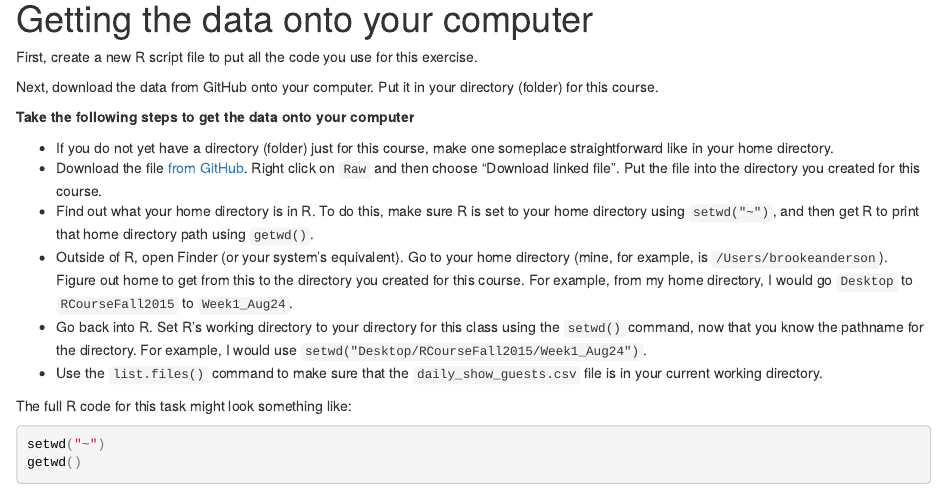
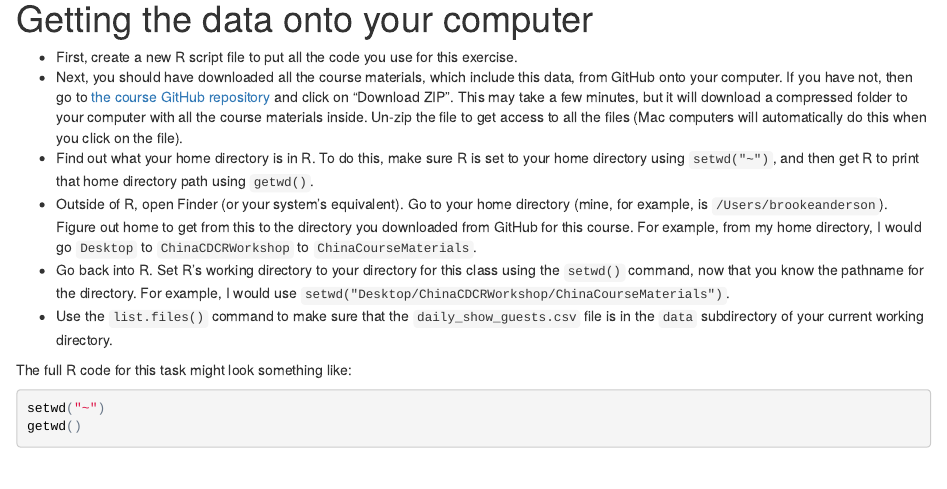
Before and after one commit to geanders/ChinaCourseMaterials, an R Markdown document (InCourseExercise_1.Rmd): the page in a window 1100 px wide, from 270 px down. The pictures show the output file InCourseExercise_1.html that the author committed with the source, opened offline.

Commit message:
Edit In Course Exercise 1

````diff
--- a/InCourseExercise_1.Rmd
+++ b/InCourseExercise_1.Rmd
@@ -11,18 +11,12 @@ For today's class, you'll be using a dataset of all the guests on Jon Stewart's
 
 # Getting the data onto your computer
 
-First, create a new R script file to put all the code you use for this exercise.
-
-Next, download the data from GitHub onto your computer. Put it in your directory (folder) for this course.
-
-**Take the following steps to get the data onto your computer**
-
-* If you do not yet have a directory (folder) just for this course, make one someplace straightforward like in your home directory.
-* Download the file [from GitHub](https://github.com/geanders/RCourseFall2015/blob/master/Week1_Aug24/daily_show_guests.csv). Right click on `Raw` and then choose "Download linked file". Put the file into the directory you created for this course.
+* First, create a new R script file to put all the code you use for this exercise.
+* Next, you should have downloaded all the course materials, which include this data, from GitHub onto your computer. If you have not, then go to [the course GitHub repository](https://github.com/geanders/ChinaCourseMaterials) and click on "Download ZIP". This may take a few minutes, but it will download a compressed folder to your computer with all the course materials inside. Un-zip the file to get access to all the files (Mac computers will automatically do this when you click on the file).
 * Find out what your home directory is in R. To do this, make sure R is set to your home directory using `setwd("~")`, and then get R to print that home directory path using `getwd()`.
-* Outside of R, open Finder (or your system's equivalent). Go to your home directory (mine, for example, is `/Users/brookeanderson`). Figure out home to get from this to the directory you created for this course. For example, from my home directory, I would go `Desktop` to `RCourseFall2015` to `Week1_Aug24`.
-* Go back into R. Set R's working directory to your directory for this class using the `setwd()` command, now that you know the pathname for the directory. For example, I would use `setwd("Desktop/RCourseFall2015/Week1_Aug24")`.
-* Use the `list.files()` command to make sure that the `daily_show_guests.csv` file is in your current working directory.
+* Outside of R, open Finder (or your system's equivalent). Go to your home directory (mine, for example, is `/Users/brookeanderson`). Figure out home to get from this to the directory you downloaded from GitHub for this course. For example, from my home directory, I would go `Desktop` to `ChinaCDCRWorkshop` to `ChinaCourseMaterials`.
+* Go back into R. Set R's working directory to your directory for this class using the `setwd()` command, now that you know the pathname for the directory. For example, I would use `setwd("Desktop/ChinaCDCRWorkshop/ChinaCourseMaterials")`.
+* Use the `list.files()` command to make sure that the `daily_show_guests.csv` file is in the `data` subdirectory of your current working directory.
 
 The full R code for this task might look something like:
 ```{r}
````
Also changed, not shown: InCourseExercise_1.html.
